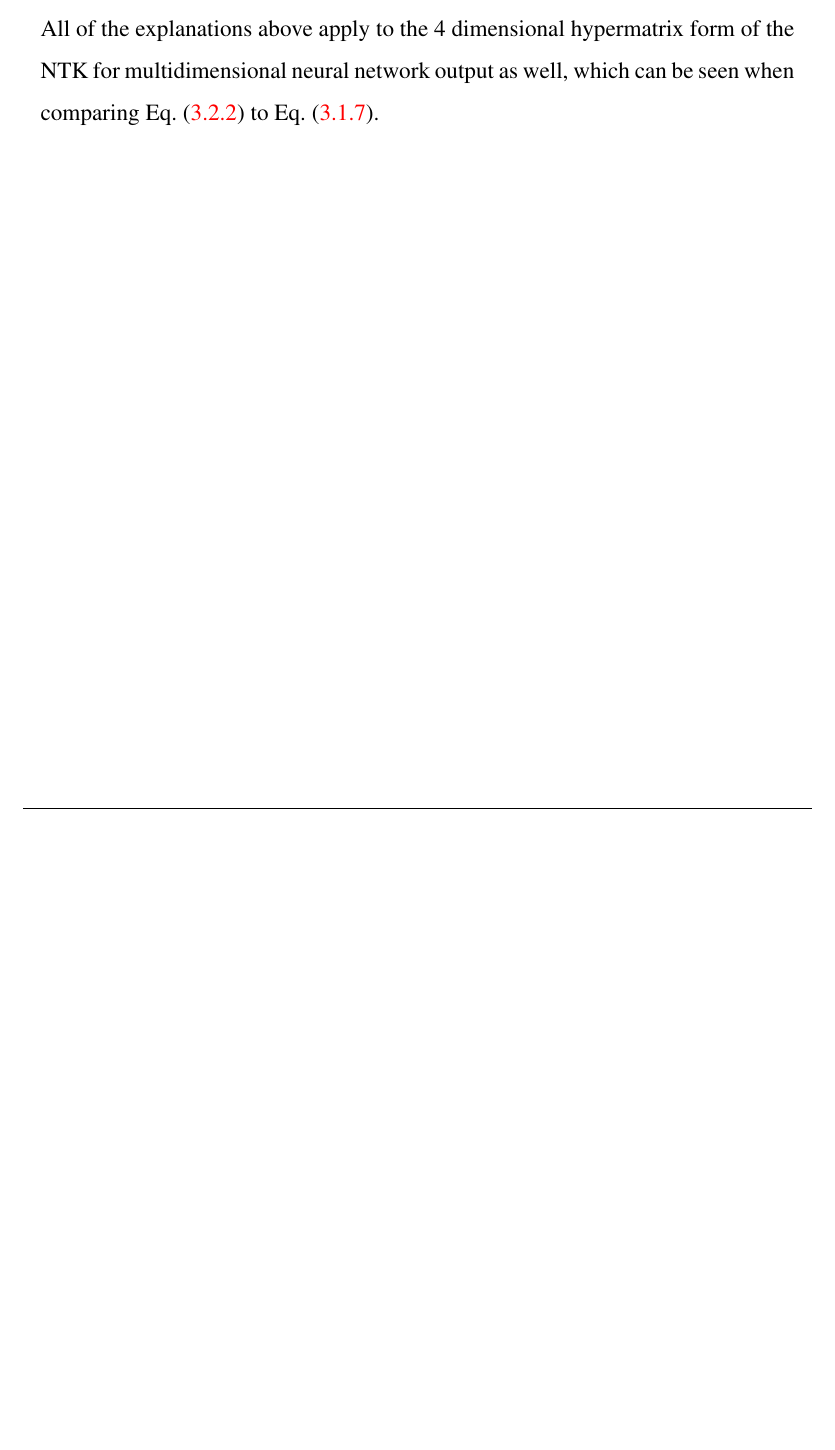
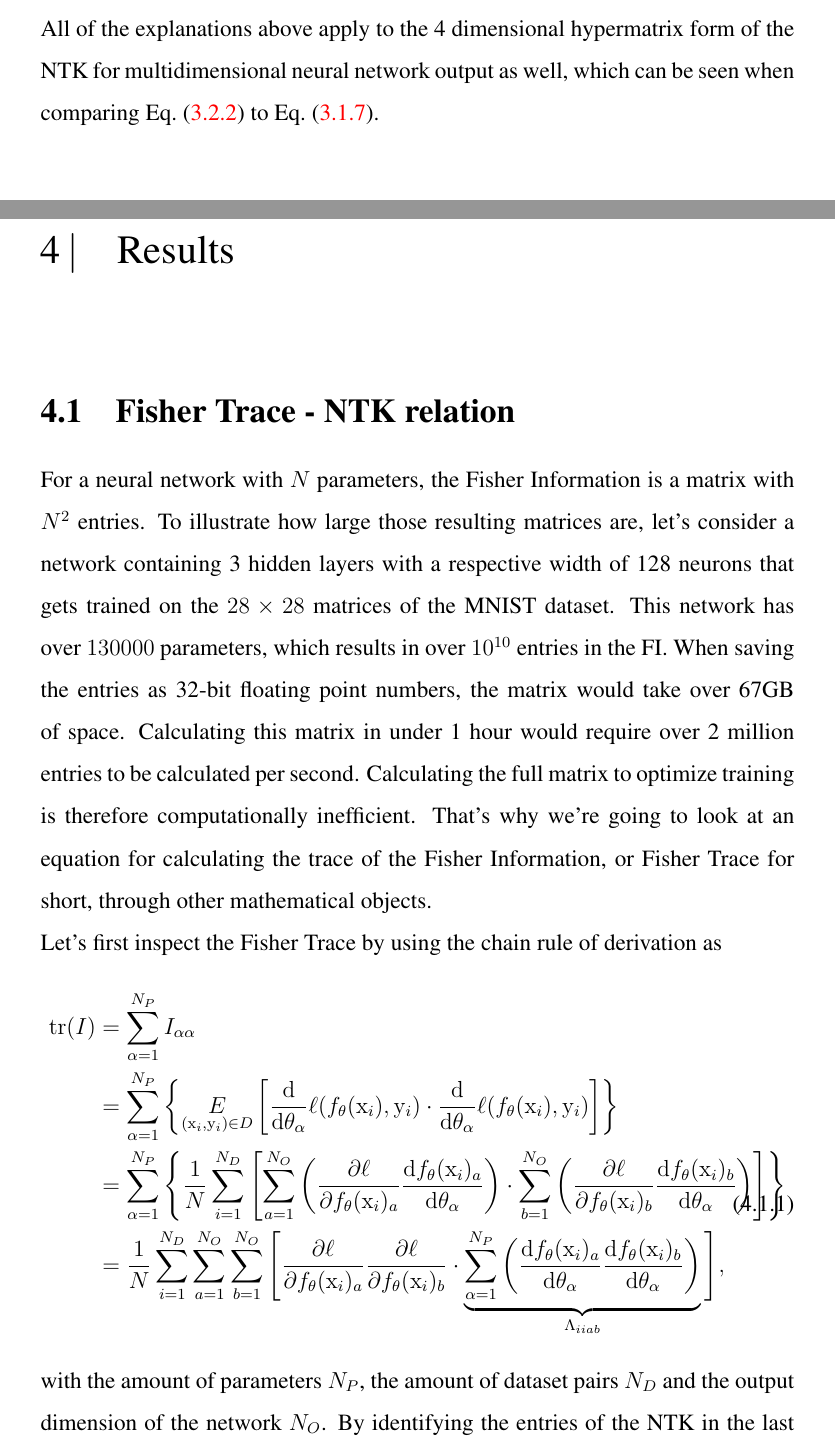
Before and after one commit to ma-sauter/BachelorsThesis, a LaTeX thesis (main.tex, which reads text/results/FisherTraceNTK.tex): part of page 51 of 59 before the commit and two parts of pages 51 and 52 of 61 after it, the two joined at a grey line, cut so that both start at the same text, the shorter picture padded with empty space. Compiled offline with pdfLaTeX.

Commit message:
start of ntk-fisher-chapter

```diff
--- a/main.tex
+++ b/main.tex
@@ -125,6 +125,10 @@
 	\section{Interpretation}
 	\input{text/NTK/Interpretation.tex}
 
+	\chapter{Results}
+	\section{Fisher Trace - NTK relation}
+	\input{text/results/FisherTraceNTK}
+
 
 
 	\nocite{*}
--- /dev/null
+++ b/text/results/FisherTraceNTK.tex
@@ -0,0 +1,14 @@
+For a neural network with $N$ parameters, the Fisher Information is a matrix with $N^2$ entries. To illustrate how large those resulting matrices are, let's consider a network containing 3 hidden layers with a respective width of 128 neurons that gets trained on the $28\times28$ matrices of the MNIST dataset. This network has over $130000$ parameters, which results in over $10^{10}$ entries in the FI. When saving the entries as 32-bit floating point numbers, the matrix would take over 67GB of space. Calculating  this matrix in under 1 hour would require over 2 million entries to be calculated per second. Calculating the full matrix to optimize training is therefore computationally inefficient. That's why we're going to look at an equation for calculating the trace of the Fisher Information, or Fisher Trace for short, through other mathematical objects.\\
+Let's first inspect the Fisher Trace by using the chain rule of derivation as
+\begin{equation}
+	\begin{split}
+		\mathrm{tr}(I) &= \sum_{\alpha = 1}^{N_P} I_{\alpha\alpha}\\
+		&= \sum_{\alpha = 1}^{N_P} \left\{\underset{(\mathrm{x}_i, \mathrm{y}_i) \in D}{E} \left[\tAbl{}{\theta_\alpha}\ell(f_\theta(\mathrm{x}_i),\mathrm{y}_i)\cdot \tAbl{}{\theta_\alpha}\ell(f_\theta(\mathrm{x}_i),\mathrm{y}_i)\right]\right\}\\
+		&= \sum_{\alpha = 1}^{N_P} \left\{ \frac{1}{N} \sum_{i = 1}^{N_D} \left[\sum_{a=1}^{N_O}\left(\pAbl{\ell}{f_\theta(\mathrm{x}_i)_a}\tAbl{f_\theta(\mathrm{x}_i)_a}{\theta_\alpha}\right)\cdot\sum_{b=1}^{N_O}\left(\pAbl{\ell}{f_\theta(\mathrm{x}_i)_b}\tAbl{f_\theta(\mathrm{x}_i)_b}{\theta_\alpha}\right)\right]\right\}\\
+		&= \frac{1}{N} \sum_{i = 1}^{N_D} \sum_{a=1}^{N_O} \sum_{b=1}^{N_O} \Bigg[\pAbl{\ell}{f_\theta(\mathrm{x}_i)_a}\pAbl{\ell}{f_\theta(\mathrm{x}_i)_b} \cdot\underbrace{ \sum_{\alpha = 1}^{N_P} \left(\tAbl{f_\theta(\mathrm{x}_i)_a}{\theta_\alpha}\tAbl{f_\theta(\mathrm{x}_i)_b}{\theta_\alpha}\right)}_{\Lambda_{iiab}}\Bigg],
+	\end{split}
+\end{equation}
+with the amount of parameters $N_P$, the amount of dataset pairs $N_D$ and the output dimension of the network $N_O$. By identifying the entries of the NTK in the last line and simplifying the notation we can rewrite the relation as
+\begin{equation}\label{eq:FisherNTKRelation}
+	\mathrm{tr}(I) = \underset{(\mathrm{x}_i, \mathrm{y}_i) \in D}{E} \left[\sum_{a,b} \left(\pAbl{\ell}{f_\theta(\mathrm{x}_i)_a}\pAbl{\ell}{f_\theta(\mathrm{x}_i)_b} \cdot \Lambda_{iiab}\right)\right].
+\end{equation}
```
Also changed, not shown: literature.bib (+9 -0 lines), main.pdf.
